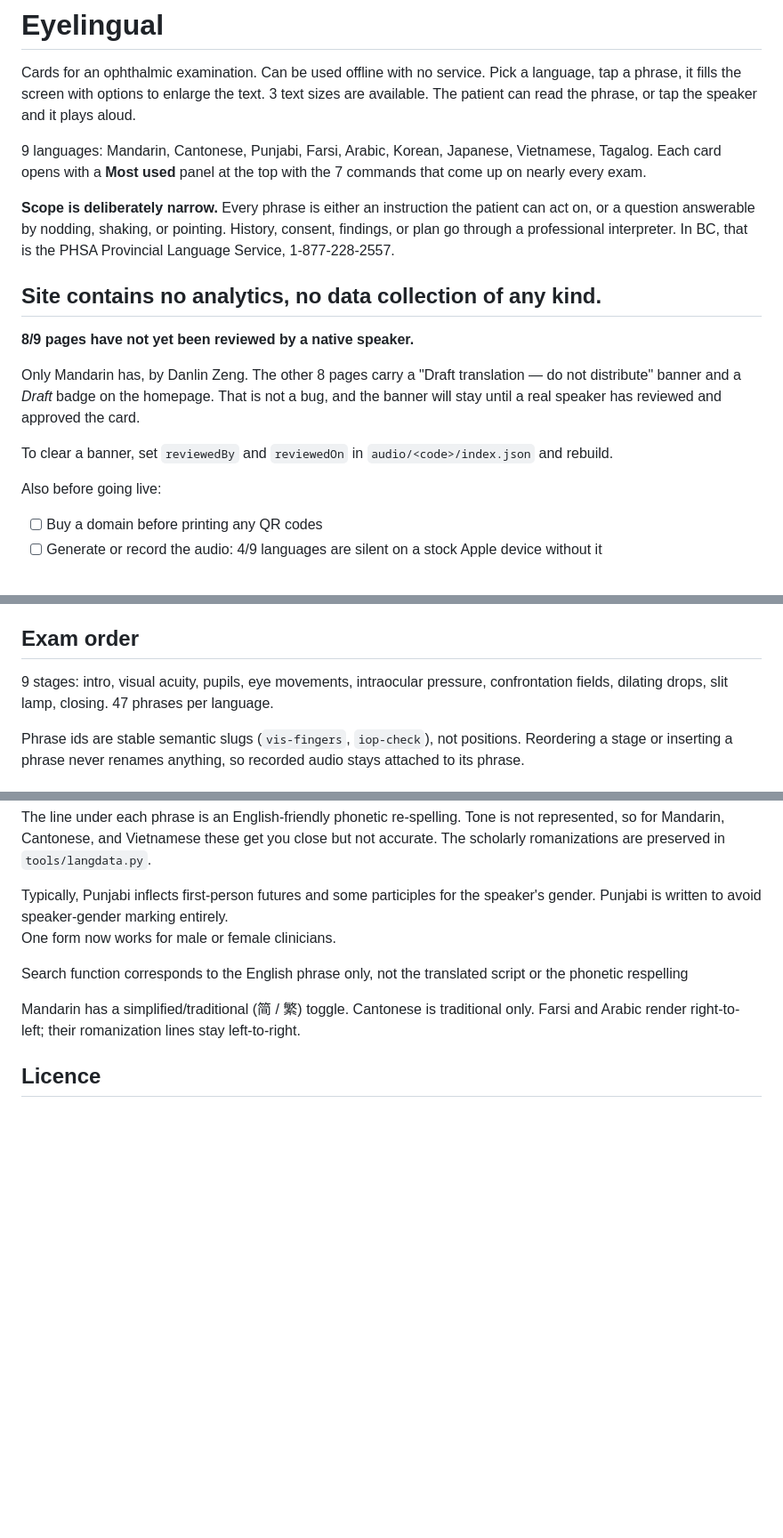
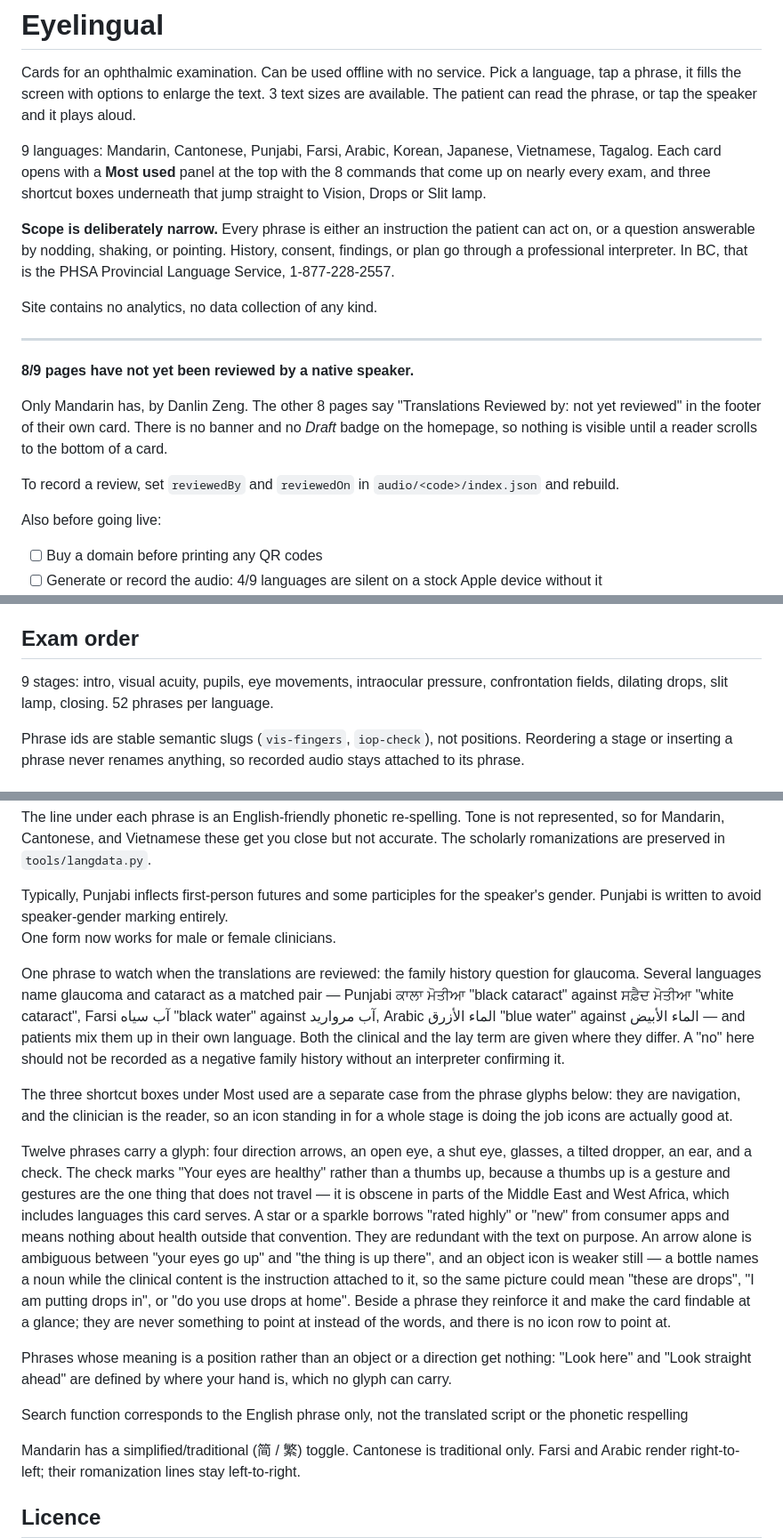
Before and after one commit to danlin-dz/Ophtho, a Markdown page: README.md, 3 parts joined by grey strips. Shown at 89% size. Rendered like a GitHub page; blank space fills up the shorter version.

```diff
--- a/README.md
+++ b/README.md
@@ -7,7 +7,8 @@ The patient can read the phrase, or tap the speaker and it plays aloud.
 
 9 languages: Mandarin, Cantonese, Punjabi, Farsi, Arabic, Korean, Japanese,
 Vietnamese, Tagalog. Each card opens with a **Most used** panel at the top
-with the 7 commands that come up on nearly every exam.
+with the 8 commands that come up on nearly every exam, and three shortcut boxes
+underneath that jump straight to Vision, Drops or Slit lamp.
 
 **Scope is deliberately narrow.** Every phrase is either an instruction
 the patient can act on, or a question answerable by nodding, shaking, or pointing.
@@ -15,15 +16,17 @@ History, consent, findings, or plan go through a professional interpreter.
 In BC, that is the PHSA Provincial Language Service, 1-877-228-2557.
 
 Site contains no analytics, no data collection of any kind.
+
 ---
 
 **8/9 pages have not yet been reviewed by a native speaker.**
 
-Only Mandarin has, by Danlin Zeng. The other 8 pages carry a "Draft translation — do not
-distribute" banner and a *Draft* badge on the homepage. That is not a bug,
-and the banner will stay until a real speaker has reviewed and approved the card.
+Only Mandarin has, by Danlin Zeng. The other 8 pages say "Translations Reviewed by:
+not yet reviewed" in the footer of their own card. There is no banner and no
+*Draft* badge on the homepage, so nothing is visible until a reader scrolls to
+the bottom of a card.
 
-To clear a banner, set `reviewedBy` and `reviewedOn` in
+To record a review, set `reviewedBy` and `reviewedOn` in
 `audio/<code>/index.json` and rebuild.
 
 Also before going live:
@@ -57,7 +60,7 @@ Cloudflare Pages, free tier — unlimited bandwidth, custom domains, automatic S
 ## Exam order
 
 9 stages: intro, visual acuity, pupils, eye movements, intraocular pressure,
-confrontation fields, dilating drops, slit lamp, closing. 47 phrases per language.
+confrontation fields, dilating drops, slit lamp, closing. 52 phrases per language.
 
 Phrase ids are stable semantic slugs (`vis-fingers`, `iop-check`), not positions.
 Reordering a stage or inserting a phrase never renames anything, so recorded
@@ -217,6 +220,36 @@ Typically, Punjabi inflects first-person futures and some participles for the
 speaker's gender. Punjabi is written to avoid speaker-gender marking entirely.
 One form now works for male or female clinicians.
 
+One phrase to watch when the translations are reviewed: the family history
+question for glaucoma. Several languages name glaucoma and cataract as a matched
+pair — Punjabi ਕਾਲਾ ਮੋਤੀਆ "black cataract" against ਸਫ਼ੈਦ ਮੋਤੀਆ "white cataract",
+Farsi آب سیاه "black water" against آب مروارید, Arabic الماء الأزرق "blue water"
+against الماء الأبيض — and patients mix them up in their own language. Both the
+clinical and the lay term are given where they differ. A "no" here should not be
+recorded as a negative family history without an interpreter confirming it.
+
+The three shortcut boxes under Most used are a separate case from the phrase
+glyphs below: they are navigation, and the clinician is the reader, so an icon
+standing in for a whole stage is doing the job icons are actually good at.
+
+Twelve phrases carry a glyph: four direction arrows, an open eye, a shut eye,
+glasses, a tilted dropper, an ear, and a check. The check marks "Your eyes are
+healthy" rather than a thumbs up, because a thumbs up is a gesture and gestures
+are the one thing that does not travel — it is obscene in parts of the Middle
+East and West Africa, which includes languages this card serves. A star or a
+sparkle borrows "rated highly" or "new" from consumer apps and means nothing
+about health outside that convention. They are redundant with the text on
+purpose. An arrow alone is ambiguous between "your eyes go up" and "the thing is
+up there", and an object icon is weaker still — a bottle names a noun while the
+clinical content is the instruction attached to it, so the same picture could mean
+"these are drops", "I am putting drops in", or "do you use drops at home". Beside
+a phrase they reinforce it and make the card findable at a glance; they are never
+something to point at instead of the words, and there is no icon row to point at.
+
+Phrases whose meaning is a position rather than an object or a direction get
+nothing: "Look here" and "Look straight ahead" are defined by where your hand is,
+which no glyph can carry.
+
 Search function corresponds to the English phrase only, not the translated script
 or the phonetic respelling
 
```
Also changed, not shown: other parts of README.md (+2 -2 lines).
